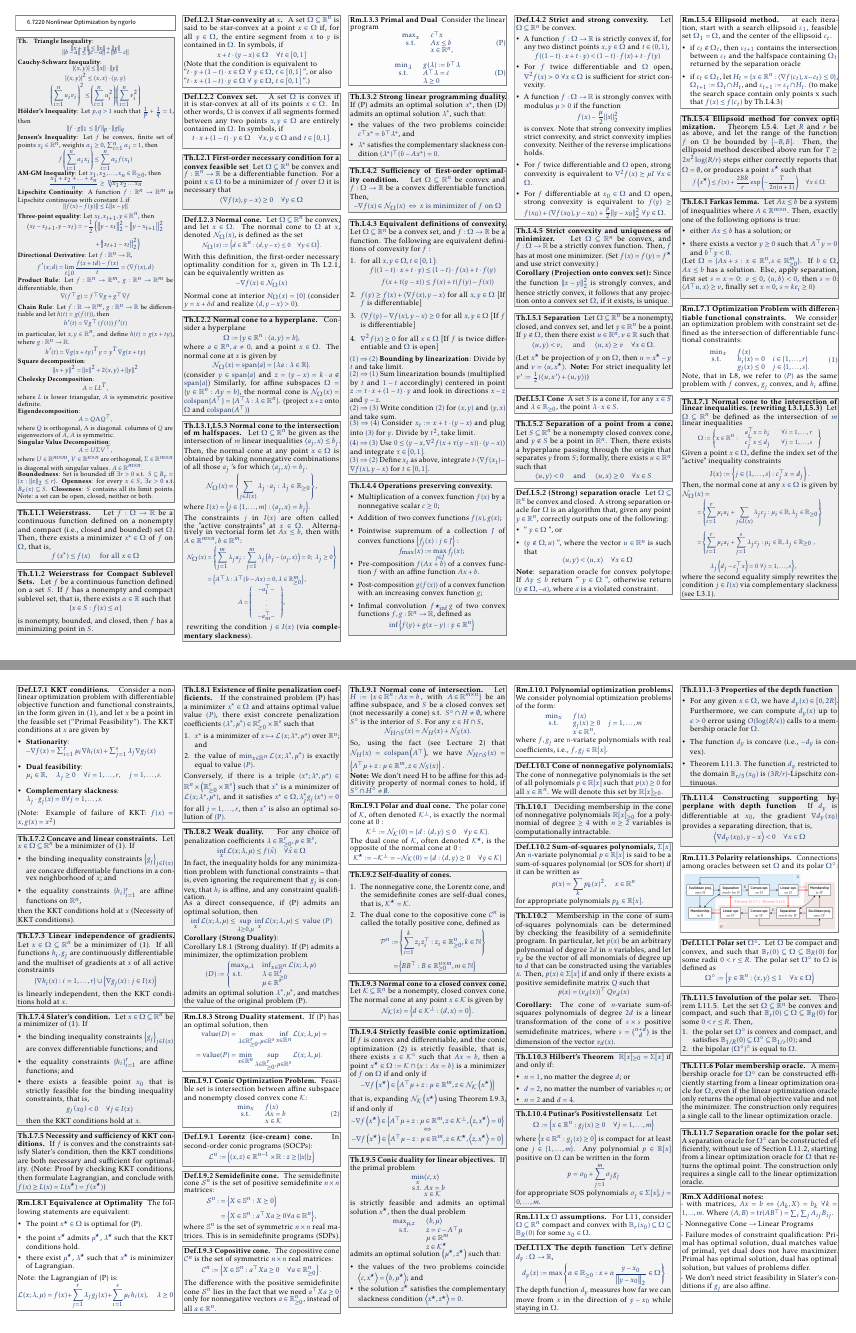
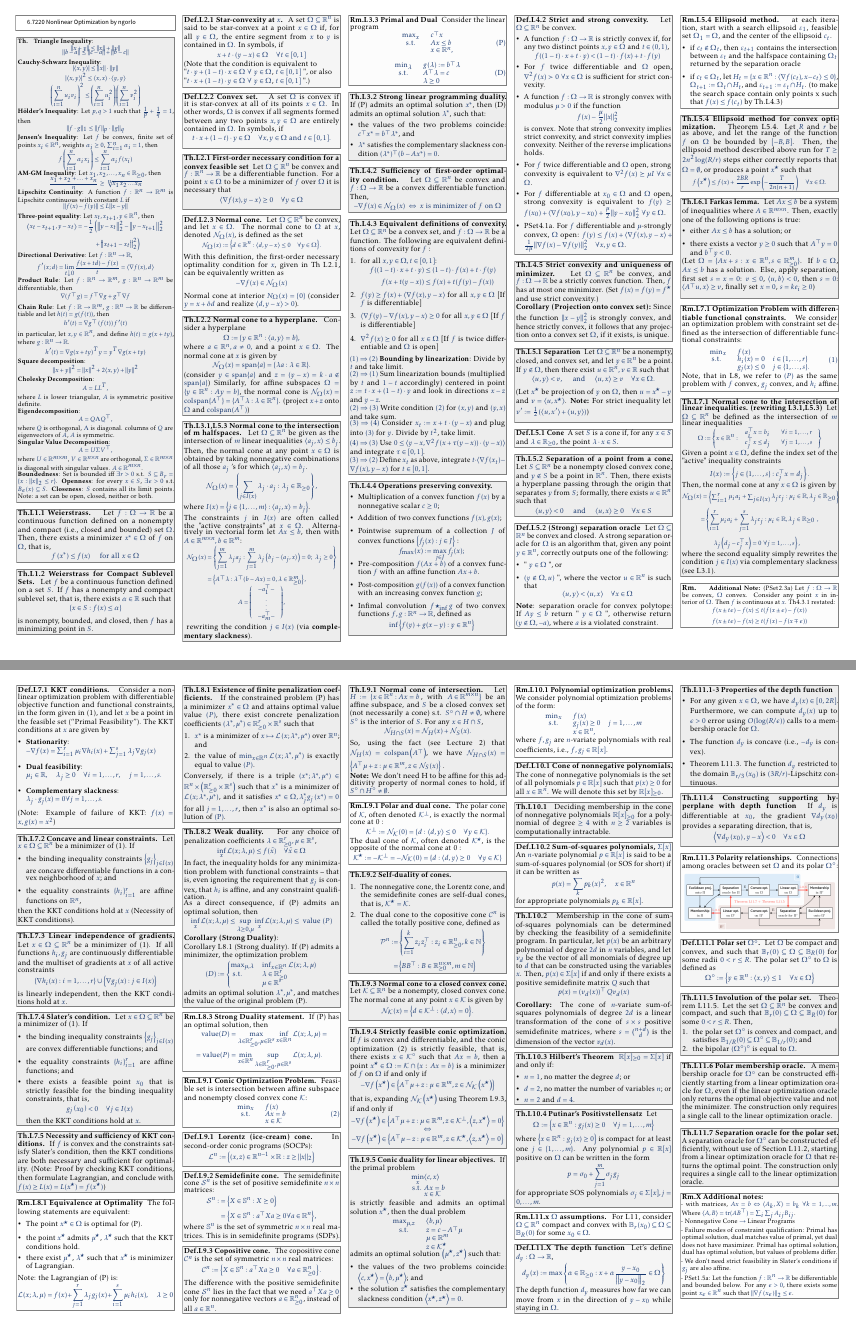
Before and after one commit to nicogorlo/summary_67220, a LaTeX document (main.tex, which reads content/theorems.tex): pages 1 and 2 of 2, joined at a grey line. Compiled offline with pdfLaTeX.

Commit message:
last changes, some stuff from psets

```diff
--- a/content/theorems.tex
+++ b/content/theorems.tex
@@ -251,6 +251,7 @@
         Note that strong convexity implies strict convexity, and strict convexity implies convexity. Neither of the reverse implications holds.
         \item For $f$ twice differentiable and $\Omega$ open, strong convexity is equivalent to $\nabla^2 f(x) \succeq \mu I \text{ } \forall x \in \Omega$.
         \item For $f$ differentiable at $x_0 \in \Omega$ and $\Omega$ open, strong convexity is equivalent to $f(y) \geq f(x_0) + \langle \nabla f(x_0), y-x_0\rangle + \frac{\mu}{2}\|y-x_0\|_2^2 \text{ } \forall y\in\Omega$.
+        \item PSet4.1a. For $f$ differentiable and $\mu$-strongly convex, $\Omega$ open: $f(y)\leq f(x) + \langle \nabla f(x), y-x\rangle + \frac{1}{2\mu}\|\nabla f(x)-\nabla f(y)\|_2^2 \quad \forall x,y\in \Omega$.
     \end{itemize}
 \end{definition}
 
@@ -374,6 +373,20 @@
     \vspace{-4pt}\\
     where the second equality simply rewrites the condition $j \in I(x)$ via complementary slackness (see L3.1).
 \end{theorem}
+
+\begin{remark}[]{}
+    {\footnotesize%
+    \textbf{Additional Note:} (PSet2.3a) Let $f:\Omega \rightarrow \mathbb{R}$ be convex, $\Omega$ convex. Consider any point $x$ in interior of $\Omega$. Then $f$ is continuous at $x$. Th4.3.1 restated:
+    \vspace{-4pt}\\
+    $$
+    \begin{aligned}
+        & f(x\pm t \epsilon)-f(x) \leq t(f(x \pm \epsilon)-f(x)) \\
+        & f(x\pm t \epsilon)-f(x) \geq t(f(x)-f(x\mp \epsilon))
+    \end{aligned}
+    $$
+    \vspace{-3pt}
+    }
+\end{remark}
 
 \newpage
 
@@ -797,5 +811,8 @@
     - Failure modes of constraint qualification: Primal has optimal solution, dual matches value of primal, yet dual does not have maximizer. Primal has optimal solution, dual has optimal solution, but values of problems differ.\vspace{-3pt}\\
 
     - We don't need strict feasibility in Slater's conditions if $g_j$ are also affine.
-    \vspace{-2pt}
+    \vspace{-3pt}\\
+
+    - PSet1.5a: Let the function $f: \mathbb{R}^n \rightarrow \mathbb{R}$ be differentiable and bounded below. For any $\epsilon>0$, there exists some point $x_\epsilon \in \mathbb{R}^n$ such that $\left\|\nabla f\left(x_\epsilon\right)\right\|_2 \leq \epsilon$.
+    }
 \end{remark}
```
Also changed, not shown: content/theorems.tex (5 more changed lines).
